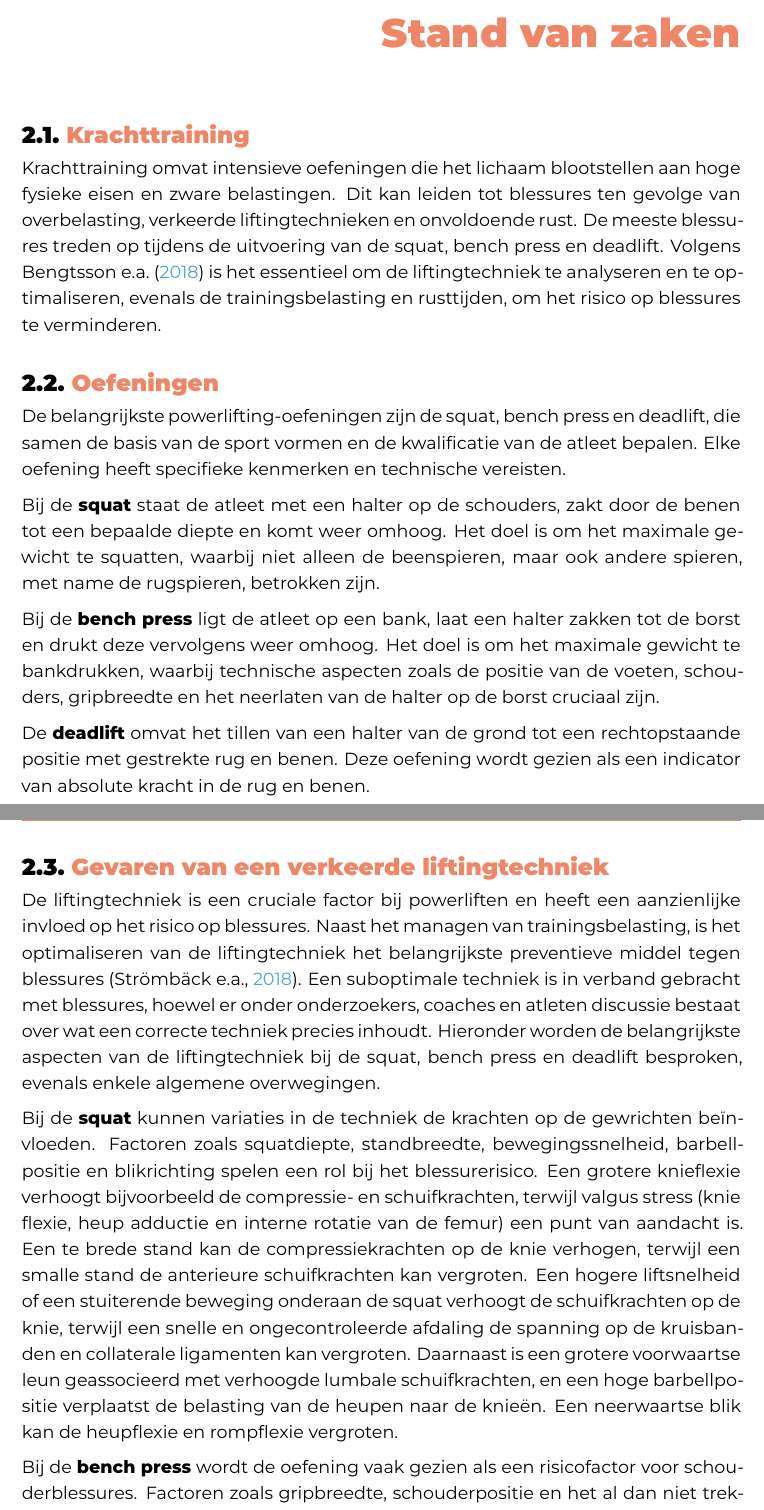
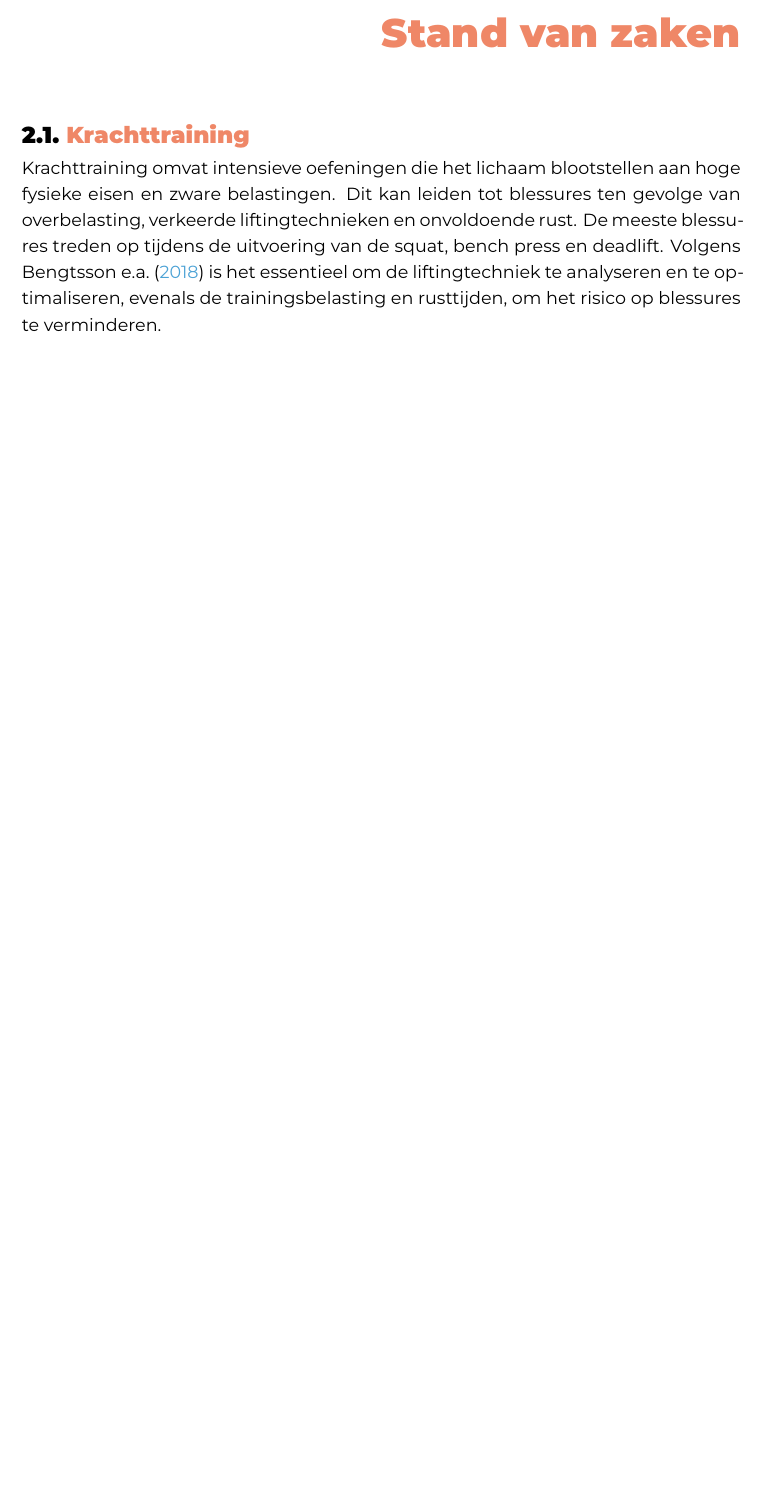
Before and after one commit to kpHoGent/bp, a LaTeX thesis (bachproef/PlovieKeomaBP.tex, which reads bachproef/standvanzaken.tex): two parts of pages 11 and 12 of 26 before the commit and part of page 11 of 25 after it, the two joined at a grey line, cut so that both start at the same text, the shorter picture padded with empty space. Compiled offline with XeLaTeX; a missing font is replaced by an installed copy or a similar font; a LaTeX package or settings file that is missing is left out.

Commit message:
powerlifting_v6

```diff
--- a/bachproef/standvanzaken.tex
+++ b/bachproef/standvanzaken.tex
@@ -14,47 +14,3 @@ Krachttraining omvat intensieve oefeningen die het lichaam blootstellen aan hoge
 Dit kan leiden tot blessures ten gevolge van overbelasting, verkeerde liftingtechnieken en onvoldoende rust.
 De meeste blessures treden op tijdens de uitvoering van de squat, bench press en deadlift.
 Volgens \textcite{BengtssonEtAl2018} is het essentieel om de liftingtechniek te analyseren en te optimaliseren, evenals de trainingsbelasting en rusttijden, om het risico op blessures te verminderen.
-
-\section{\IfLanguageName{dutch}{Oefeningen}{Exercises}}%
-\label{sec:oefeningen}
-
-De belangrijkste powerlifting-oefeningen zijn de squat, bench press en deadlift, die samen de basis van de sport vormen en de kwalificatie van de atleet bepalen.
-Elke oefening heeft specifieke kenmerken en technische vereisten.
-
-\medskip
-
-Bij de \textbf{squat} staat de atleet met een halter op de schouders, zakt door de benen tot een bepaalde diepte en komt weer omhoog.
-Het doel is om het maximale gewicht te squatten, waarbij niet alleen de beenspieren, maar ook andere spieren, met name de rugspieren, betrokken zijn.
-
-\medskip
-
-Bij de \textbf{bench press} ligt de atleet op een bank, laat een halter zakken tot de borst en drukt deze vervolgens weer omhoog.
-Het doel is om het maximale gewicht te bankdrukken, waarbij technische aspecten zoals de positie van de voeten, schouders, gripbreedte en het neerlaten van de halter op de borst cruciaal zijn.
-
-\medskip
-
-De \textbf{deadlift} omvat het tillen van een halter van de grond tot een rechtopstaande positie met gestrekte rug en benen.
-Deze oefening wordt gezien als een indicator van absolute kracht in de rug en benen.
-
-\section{\IfLanguageName{dutch}{Gevaren van een verkeerde liftingtechniek}{Dangers of an incorrect lifting technique}}%
-\label{sec:verkeerde-liftingtechniek}
-
-De liftingtechniek is een cruciale factor bij powerliften en heeft een aanzienlijke invloed op het risico op blessures.
-Naast het managen van trainingsbelasting, is het optimaliseren van de liftingtechniek het belangrijkste preventieve middel tegen blessures \autocite{StrömbäckEtAl2018}.
-Een suboptimale techniek is in verband gebracht met blessures, hoewel er onder onderzoekers, coaches en atleten discussie bestaat over wat een correcte techniek precies inhoudt.
-Hieronder worden de belangrijkste aspecten van de liftingtechniek bij de squat, bench press en deadlift besproken, evenals enkele algemene overwegingen.
-
-\medskip
-
-Bij de \textbf{squat} kunnen variaties in de techniek de krachten op de gewrichten beïnvloeden.
-Factoren zoals squatdiepte, standbreedte, bewegingssnelheid, barbellpositie en blikrichting spelen een rol bij het blessurerisico.
-Een grotere knieflexie verhoogt bijvoorbeeld de compressie- en schuifkrachten, terwijl valgus stress (knie flexie, heup adductie en interne rotatie van de femur) een punt van aandacht is.
-Een te brede stand kan de compressiekrachten op de knie verhogen, terwijl een smalle stand de anterieure schuifkrachten kan vergroten.
-Een hogere liftsnelheid of een stuiterende beweging onderaan de squat verhoogt de schuifkrachten op de knie, terwijl een snelle en ongecontroleerde afdaling de spanning op de kruisbanden en collaterale ligamenten kan vergroten.
-Daarnaast is een grotere voorwaartse leun geassocieerd met verhoogde lumbale schuifkrachten, en een hoge barbellpositie verplaatst de belasting van de heupen naar de knieën.
-Een neerwaartse blik kan de heupflexie en rompflexie vergroten.
-
-\medskip
-
-Bij de \textbf{bench press} wordt de oefening vaak gezien als een risicofactor voor schouderblessures.
-Factoren zoals gripbreedte, schouderpositie en het al dan niet trekken van een boog in de rug kunnen het blessurerisico beïnvloeden.
```
Also changed, not shown: bachproef/standvanzaken.tex (21 more changed lines).
